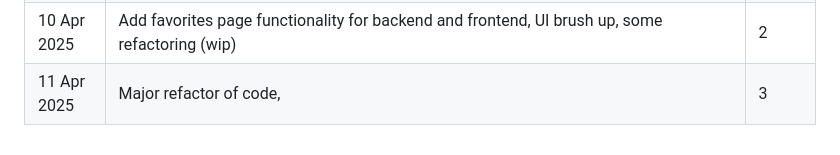
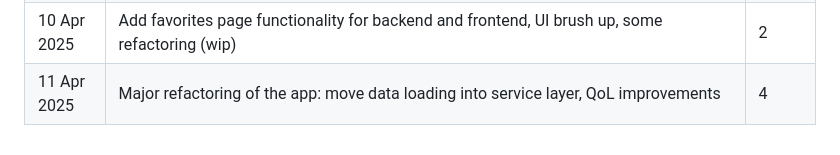
Before and after one commit to shakunage/fullstack-project, a Markdown page: timekeeping.md, the part around the change. GitHub-like rendering.

Commit message:
Timekeeping update

```diff
--- a/timekeeping.md
+++ b/timekeeping.md
@@ -29,4 +29,4 @@
 | 4 Apr 2025 | Attempting implementation of Redux Toolkit for storing login state | 1.5 |
 | 6 Apr 2025 | Proper implementation of Redux Toolkit for login state, improve Games page by adding navigation UI elements and React Query state management, add proper handling of expired cookies, remove unneeded code, favorite list endpoint | 4.5 |
 | 10 Apr 2025 | Add favorites page functionality for backend and frontend, UI brush up, some refactoring (wip) | 2 |
-| 11 Apr 2025 | Major refactor of code,  | 3 |
+| 11 Apr 2025 | Major refactoring of the app: move data loading into service layer, QoL improvements | 4 |
```
